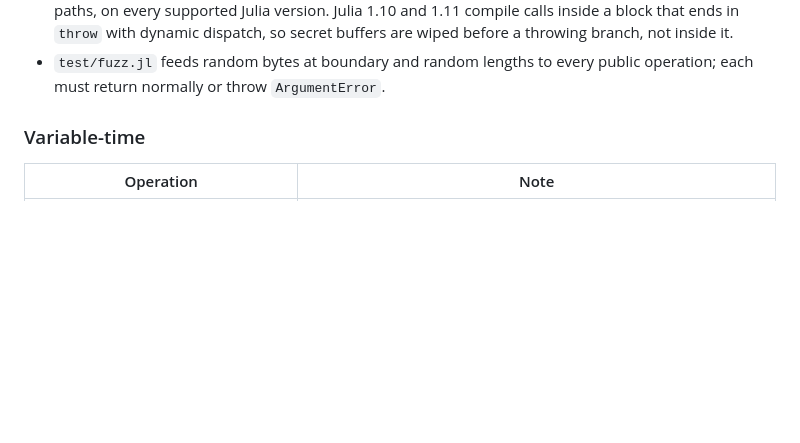
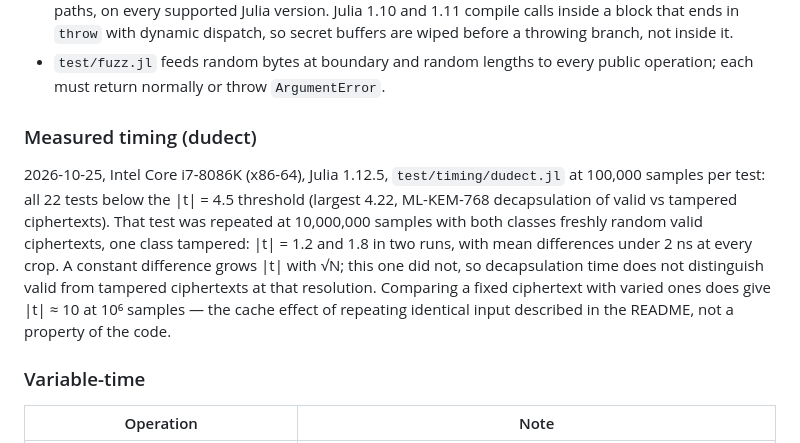
Before and after one commit to OnionBryan/ForgedPQ.jl, a Markdown page: SECURITY.md, the part around the change. Rendered like a GitHub page; blank space fills up the shorter version.

Commit message:
SECURITY.md: measured dudect results on x86-64

```diff
--- a/SECURITY.md
+++ b/SECURITY.md
@@ -54,6 +54,17 @@ Source-level constant-time code is checked after compilation, on every CI run:
   not inside it.
 - `test/fuzz.jl` feeds random bytes at boundary and random lengths to every public operation;
   each must return normally or throw `ArgumentError`.
+
+### Measured timing (dudect)
+
+2026-10-25, Intel Core i7-8086K (x86-64), Julia 1.12.5, `test/timing/dudect.jl` at 100,000
+samples per test: all 22 tests below the |t| = 4.5 threshold (largest 4.22, ML-KEM-768
+decapsulation of valid vs tampered ciphertexts). That test was repeated at 10,000,000 samples with
+both classes freshly random valid ciphertexts, one class tampered: |t| = 1.2 and 1.8 in two runs,
+with mean differences under 2 ns at every crop. A constant difference grows |t| with √N; this one
+did not, so decapsulation time does not distinguish valid from tampered ciphertexts at that
+resolution. Comparing a fixed ciphertext with varied ones does give |t| ≈ 10 at 10⁶ samples — the
+cache effect of repeating identical input described in the README, not a property of the code.
 
 ### Variable-time
 
```
